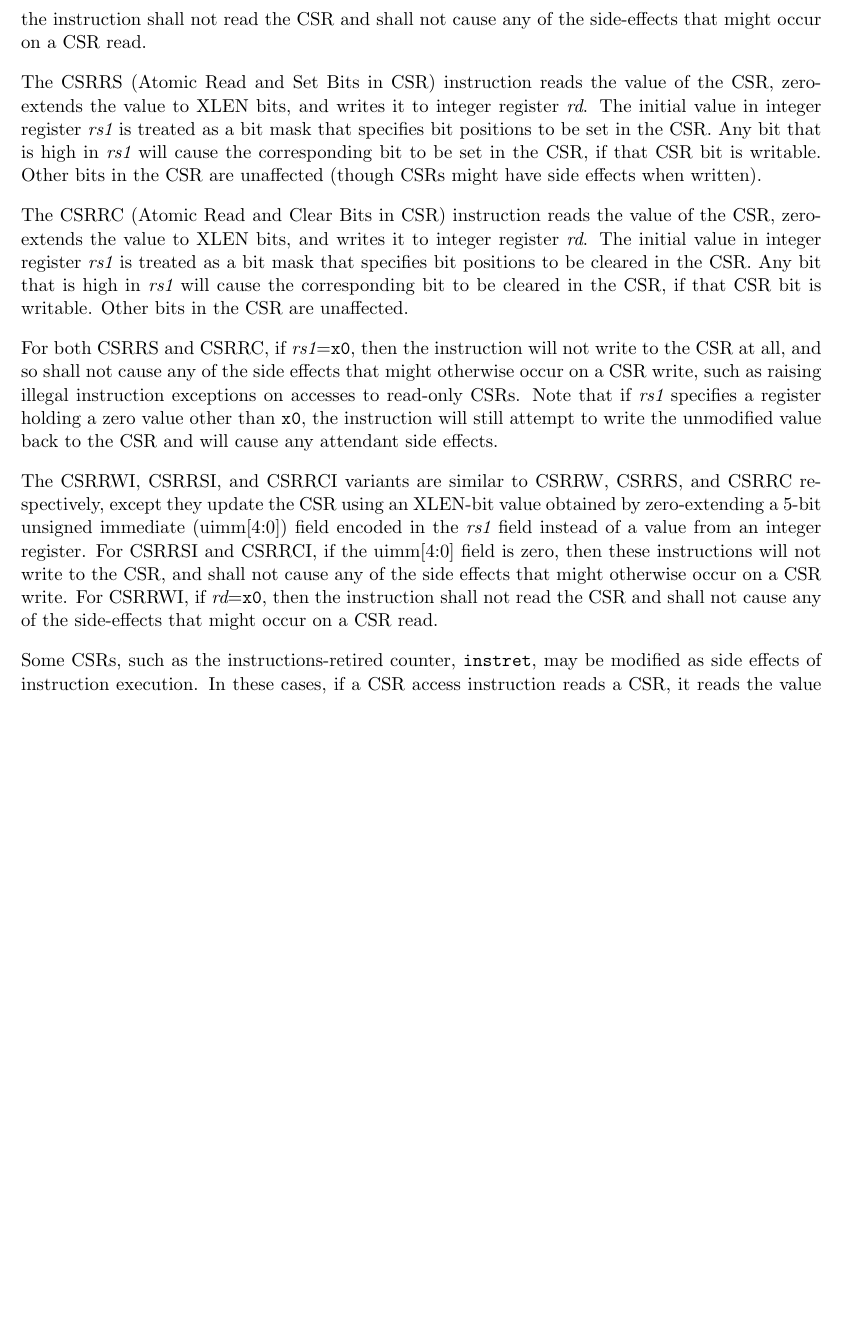
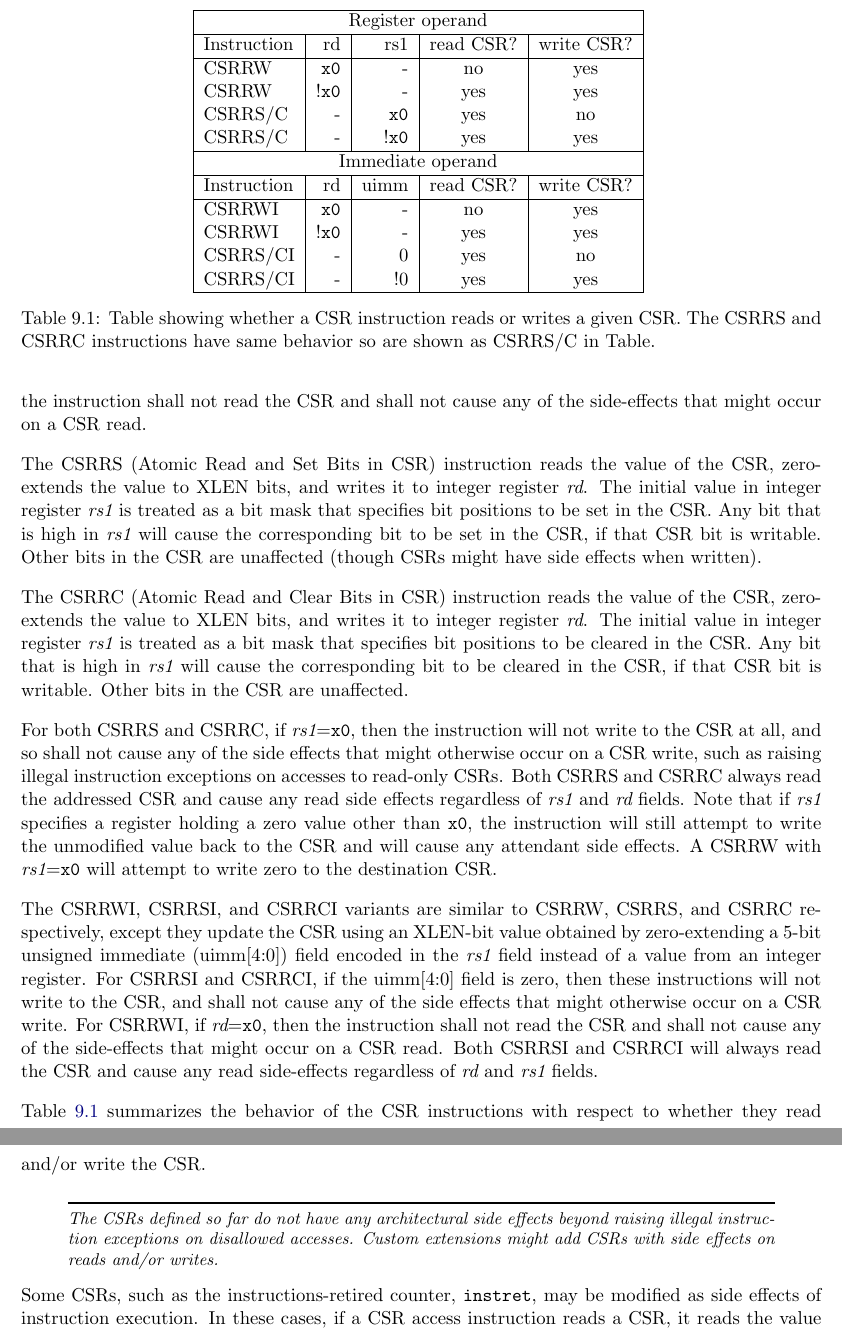
Before and after one commit to riscv/riscv-isa-manual, a LaTeX thesis (src/riscv-spec.tex, which reads src/csr.tex): part of page 66 of 249 before the commit and two parts of pages 66 and 67 of 251 after it, the two joined at a grey line, cut at the place of the change, the shorter picture padded with empty space. Compiled offline with pdfLaTeX.

Commit message:
Clarified behavior of CSR instructions with respect to read and write side effects. Closed #267

```diff
--- a/src/csr.tex
+++ b/src/csr.tex
@@ -78,9 +78,13 @@ For both CSRRS and CSRRC, if {\em rs1}={\tt x0}, then the instruction
 will not write to the CSR at all, and so shall not cause any of the
 side effects that might otherwise occur on a CSR write, such as
 raising illegal instruction exceptions on accesses to read-only CSRs.
-Note that if {\em rs1} specifies a register holding a zero value other
-than {\tt x0}, the instruction will still attempt to write the
-unmodified value back to the CSR and will cause any attendant side effects.
+Both CSRRS and CSRRC always read the addressed CSR and cause any read
+side effects regardless of {\em rs1} and {\em rd} fields.  Note that
+if {\em rs1} specifies a register holding a zero value other than {\tt
+  x0}, the instruction will still attempt to write the unmodified
+value back to the CSR and will cause any attendant side effects.  A
+CSRRW with {\em rs1}={\tt x0} will attempt to write zero to the
+destination CSR.
 
 The CSRRWI, CSRRSI, and CSRRCI variants are similar to CSRRW, CSRRS,
 and CSRRC respectively, except they update the CSR using an XLEN-bit
@@ -91,7 +95,47 @@ these instructions will not write to the CSR, and shall not cause any
 of the side effects that might otherwise occur on a CSR write.  For
 CSRRWI, if {\em rd}={\tt x0}, then the instruction shall not read the
 CSR and shall not cause any of the side-effects that might occur on a
-CSR read.
+CSR read.  Both CSRRSI and CSRRCI will always read the CSR and cause
+any read side-effects regardless of {\em rd} and {\em rs1} fields.
+
+\begin{table}
+  \centering
+  \begin{tabular}{|l|r|r|c|c|}
+    \hline
+    \multicolumn{5}{|c|}{Register operand} \\
+    \hline
+  Instruction &  rd &  rs1 & read CSR? & write CSR? \\
+    \hline
+    CSRRW     &  {\tt x0} &   -        &       no  &       yes \\
+    CSRRW     & !{\tt x0} &   -        &      yes  &       yes \\
+    CSRR{S/C} &        -  &   {\tt x0} &       yes &       no \\
+    CSRR{S/C} &       -   &  !{\tt x0} &       yes &      yes \\
+    \hline
+    \multicolumn{5}{|c|}{Immediate operand} \\
+    \hline
+Instruction & rd   & uimm & read CSR? & write CSR? \\
+    \hline
+   CSRRWI   &   {\tt x0} &  -   &     no    &      yes    \\
+   CSRRWI   &  !{\tt x0} &  -   &    yes    &      yes    \\
+ CSRR{S/C}I &       -    &  0   &    yes    &       no    \\
+ CSRR{S/C}I &       -    & !0   &    yes    &      yes    \\
+ \hline
+  \end{tabular}
+  \caption{Table showing whether a CSR instruction reads or writes a
+    given CSR.  The CSRRS and CSRRC instructions have same behavior so
+  are shown as CSRR{S/C} in Table.}
+  \label{tab:csrsideeffects}
+\end{table}
+
+Table~\ref{tab:csrsideeffects} summarizes the behavior of the CSR
+instructions with respect to whether they read and/or write the CSR.
+
+\begin{commentary}
+  The CSRs defined so far do not have any architectural side effects beyond
+  raising illegal instruction exceptions on disallowed
+  accesses.  Custom extensions might add CSRs with side effects on
+  reads and/or writes.
+\end{commentary}
 
 Some CSRs, such as the instructions-retired counter, {\tt instret},
 may be modified as side effects of instruction execution.  In these
```
